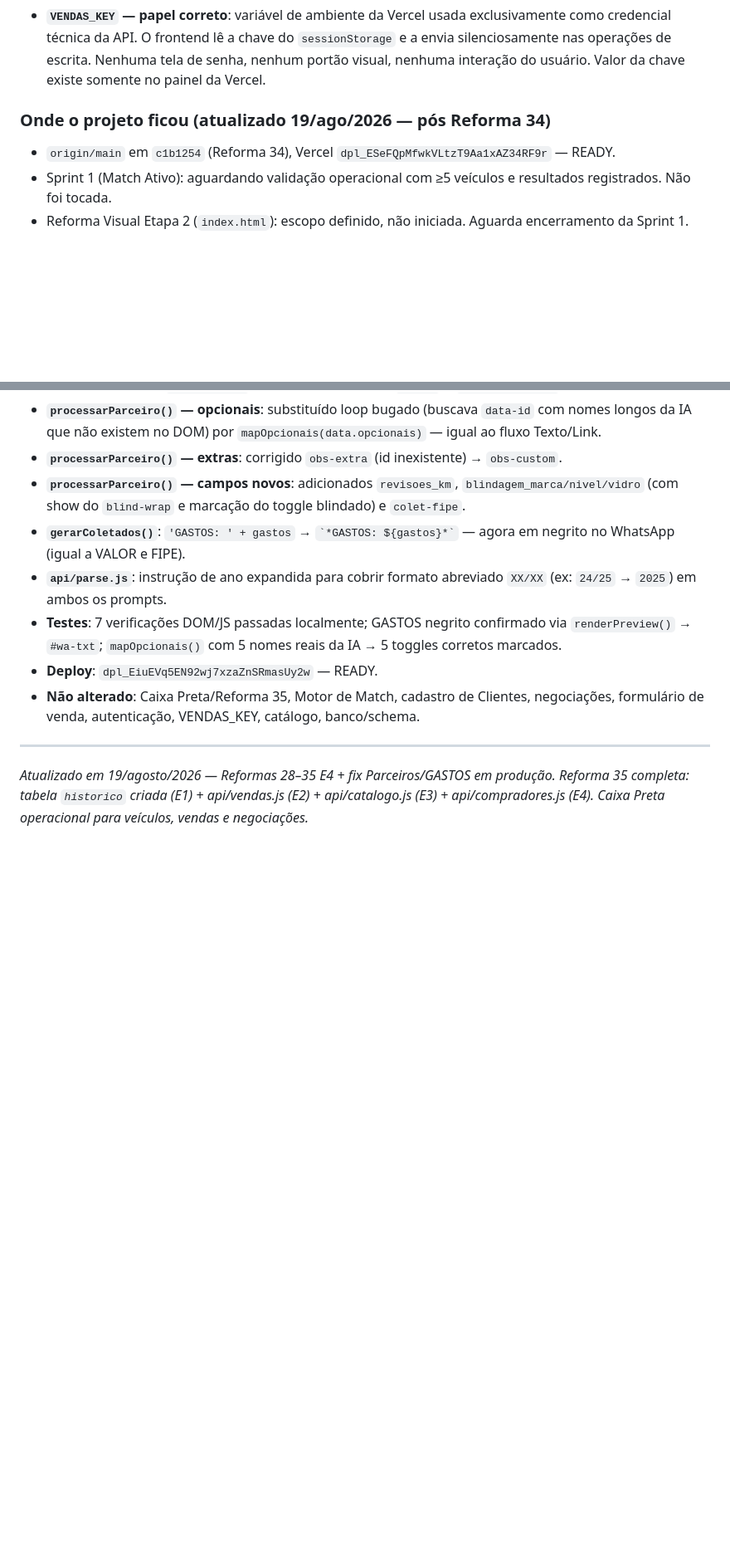
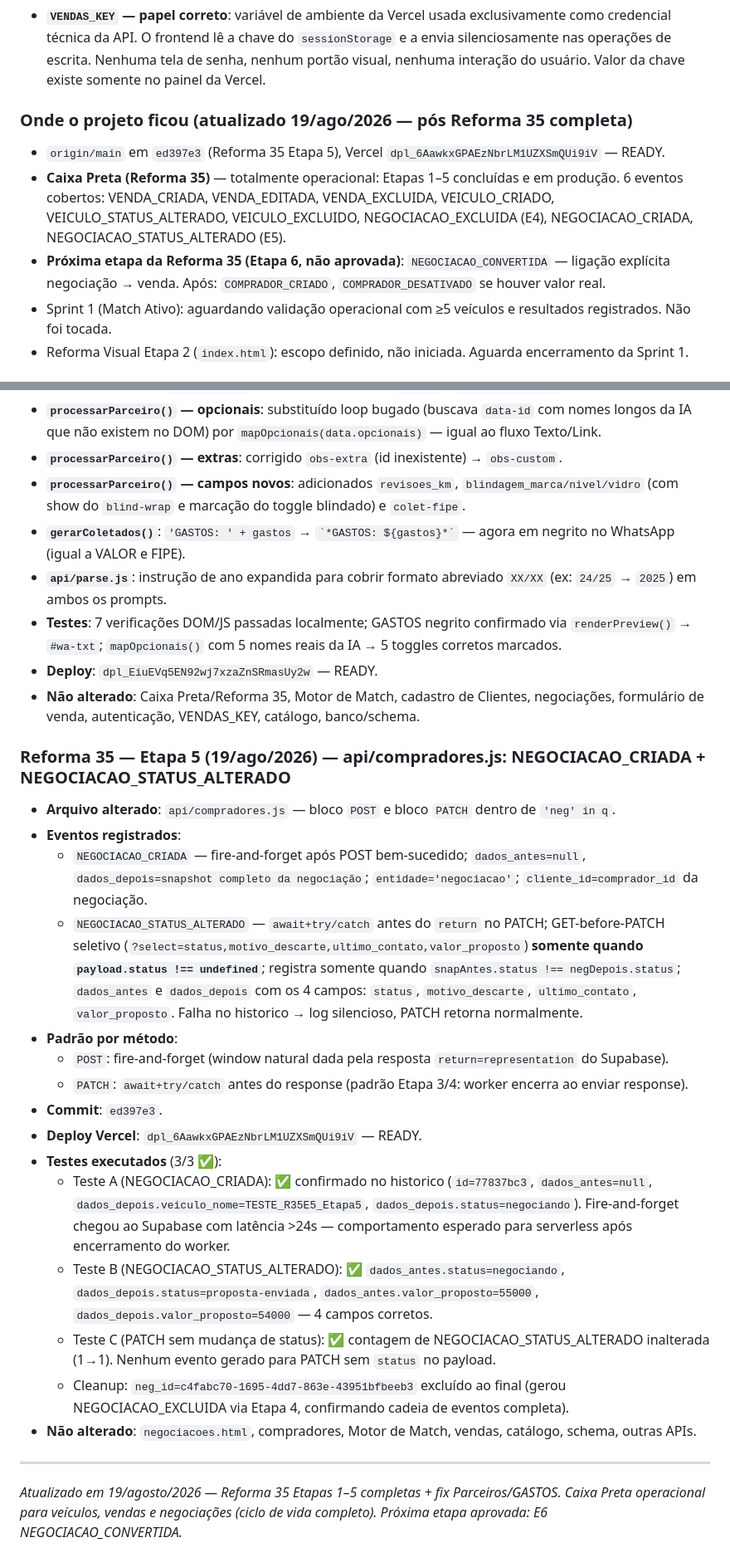
Before and after one commit to Carronarederepasses/gerador-cnr, a Markdown page: CLAUDE.md, 2 parts joined by grey strips. Shown at 83% size. Drawn GitHub-style; blank space fills up the shorter version.

Commit message:
checkpoint: Reforma 35 Etapa 5 concluida e testada
NEGOCIACAO_CRIADA (fire-and-forget POST) e NEGOCIACAO_STATUS_ALTERADO
(await+try/catch PATCH, 4 campos) em producao. Testes A/B/C passados.
CLAUDE.md atualizado com estado atual e proxima etapa (E6).

Co-Authored-By: Claude Sonnet 4.6 <noreply@anthropic.com>

```diff
--- a/CLAUDE.md
+++ b/CLAUDE.md
@@ -442,9 +442,11 @@ Skills instaladas em `.claude/skills/` (projeto) + bundled globais. Total: 22 in
 
 - **`VENDAS_KEY` — papel correto**: variável de ambiente da Vercel usada exclusivamente como credencial técnica da API. O frontend lê a chave do `sessionStorage` e a envia silenciosamente nas operações de escrita. Nenhuma tela de senha, nenhum portão visual, nenhuma interação do usuário. Valor da chave existe somente no painel da Vercel.
 
-### Onde o projeto ficou (atualizado 19/ago/2026 — pós Reforma 34)
+### Onde o projeto ficou (atualizado 19/ago/2026 — pós Reforma 35 completa)
 
-- `origin/main` em `c1b1254` (Reforma 34), Vercel `dpl_ESeFQpMfwkVLtzT9Aa1xAZ34RF9r` — READY.
+- `origin/main` em `ed397e3` (Reforma 35 Etapa 5), Vercel `dpl_6AawkxGPAEzNbrLM1UZXSmQUi9iV` — READY.
+- **Caixa Preta (Reforma 35)** — totalmente operacional: Etapas 1–5 concluídas e em produção. 6 eventos cobertos: VENDA_CRIADA, VENDA_EDITADA, VENDA_EXCLUIDA, VEICULO_CRIADO, VEICULO_STATUS_ALTERADO, VEICULO_EXCLUIDO, NEGOCIACAO_EXCLUIDA (E4), NEGOCIACAO_CRIADA, NEGOCIACAO_STATUS_ALTERADO (E5).
+- **Próxima etapa da Reforma 35 (Etapa 6, não aprovada)**: `NEGOCIACAO_CONVERTIDA` — ligação explícita negociação → venda. Após: `COMPRADOR_CRIADO`, `COMPRADOR_DESATIVADO` se houver valor real.
 - Sprint 1 (Match Ativo): aguardando validação operacional com ≥5 veículos e resultados registrados. Não foi tocada.
 - Reforma Visual Etapa 2 (`index.html`): escopo definido, não iniciada. Aguarda encerramento da Sprint 1.
 
@@ -571,6 +573,24 @@ Skills instaladas em `.claude/skills/` (projeto) + bundled globais. Total: 22 in
 - **Deploy**: `dpl_EiuEVq5EN92wj7xzaZnSRmasUy2w` — READY.
 - **Não alterado**: Caixa Preta/Reforma 35, Motor de Match, cadastro de Clientes, negociações, formulário de venda, autenticação, VENDAS_KEY, catálogo, banco/schema.
 
+### Reforma 35 — Etapa 5 (19/ago/2026) — api/compradores.js: NEGOCIACAO_CRIADA + NEGOCIACAO_STATUS_ALTERADO
+
+- **Arquivo alterado**: `api/compradores.js` — bloco `POST` e bloco `PATCH` dentro de `'neg' in q`.
+- **Eventos registrados**:
+  - `NEGOCIACAO_CRIADA` — fire-and-forget após POST bem-sucedido; `dados_antes=null`, `dados_depois=snapshot completo da negociação`; `entidade='negociacao'`; `cliente_id=comprador_id` da negociação.
+  - `NEGOCIACAO_STATUS_ALTERADO` — `await+try/catch` antes do `return` no PATCH; GET-before-PATCH seletivo (`?select=status,motivo_descarte,ultimo_contato,valor_proposto`) **somente quando `payload.status !== undefined`**; registra somente quando `snapAntes.status !== negDepois.status`; `dados_antes` e `dados_depois` com os 4 campos: `status`, `motivo_descarte`, `ultimo_contato`, `valor_proposto`. Falha no historico → log silencioso, PATCH retorna normalmente.
+- **Padrão por método**:
+  - `POST`: fire-and-forget (window natural dada pela resposta `return=representation` do Supabase).
+  - `PATCH`: `await+try/catch` antes do response (padrão Etapa 3/4: worker encerra ao enviar response).
+- **Commit**: `ed397e3`.
+- **Deploy Vercel**: `dpl_6AawkxGPAEzNbrLM1UZXSmQUi9iV` — READY.
+- **Testes executados** (3/3 ✅):
+  - Teste A (NEGOCIACAO_CRIADA): ✅ confirmado no historico (`id=77837bc3`, `dados_antes=null`, `dados_depois.veiculo_nome=TESTE_R35E5_Etapa5`, `dados_depois.status=negociando`). Fire-and-forget chegou ao Supabase com latência >24s — comportamento esperado para serverless após encerramento do worker.
+  - Teste B (NEGOCIACAO_STATUS_ALTERADO): ✅ `dados_antes.status=negociando`, `dados_depois.status=proposta-enviada`, `dados_antes.valor_proposto=55000`, `dados_depois.valor_proposto=54000` — 4 campos corretos.
+  - Teste C (PATCH sem mudança de status): ✅ contagem de NEGOCIACAO_STATUS_ALTERADO inalterada (1→1). Nenhum evento gerado para PATCH sem `status` no payload.
+  - Cleanup: `neg_id=c4fabc70-1695-4dd7-863e-43951bfbeeb3` excluído ao final (gerou NEGOCIACAO_EXCLUIDA via Etapa 4, confirmando cadeia de eventos completa).
+- **Não alterado**: `negociacoes.html`, compradores, Motor de Match, vendas, catálogo, schema, outras APIs.
+
 ---
 
-*Atualizado em 19/agosto/2026 — Reformas 28–35 E4 + fix Parceiros/GASTOS em produção. Reforma 35 completa: tabela `historico` criada (E1) + api/vendas.js (E2) + api/catalogo.js (E3) + api/compradores.js (E4). Caixa Preta operacional para veículos, vendas e negociações.*
+*Atualizado em 19/agosto/2026 — Reforma 35 Etapas 1–5 completas + fix Parceiros/GASTOS. Caixa Preta operacional para veículos, vendas e negociações (ciclo de vida completo). Próxima etapa aprovada: E6 NEGOCIACAO_CONVERTIDA.*
```
